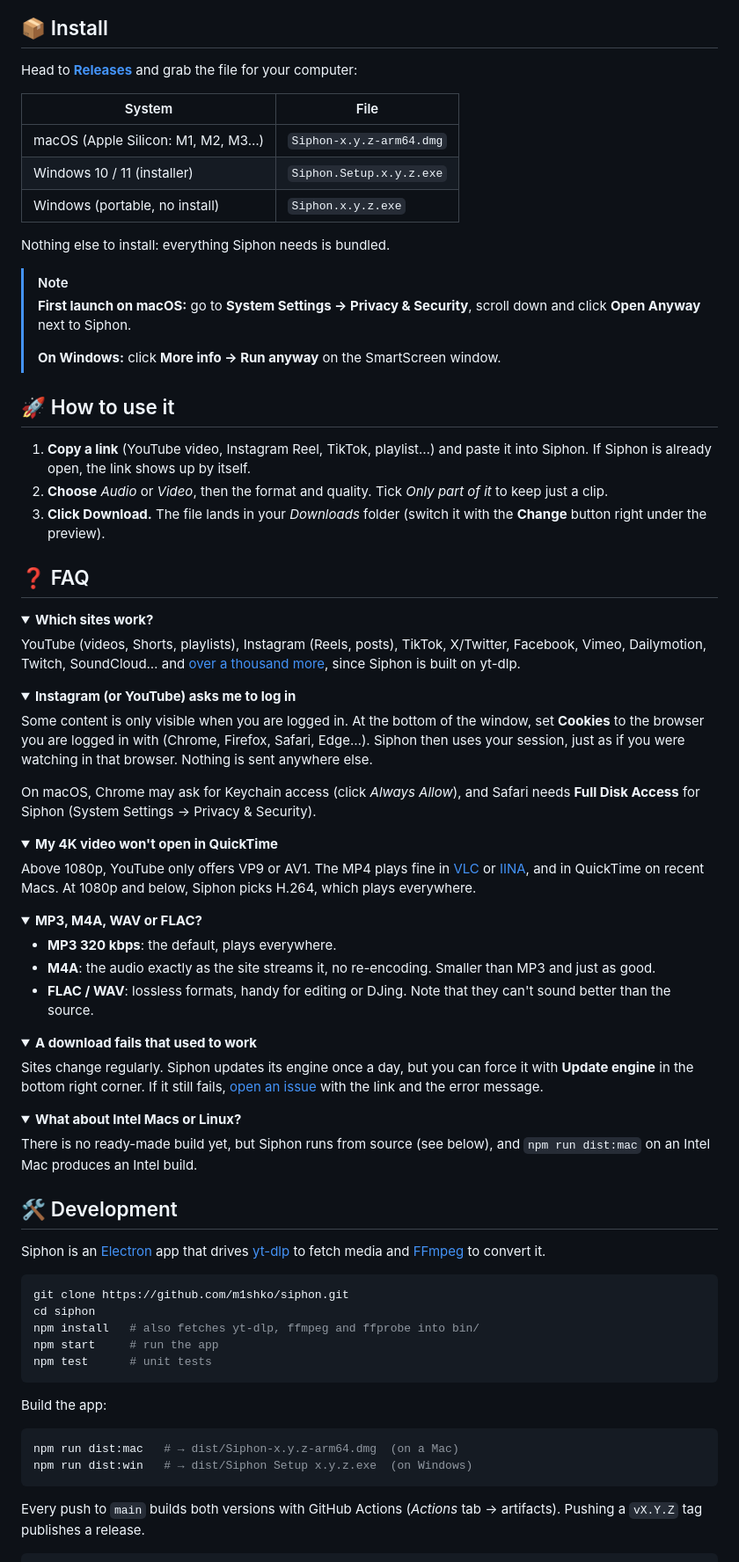
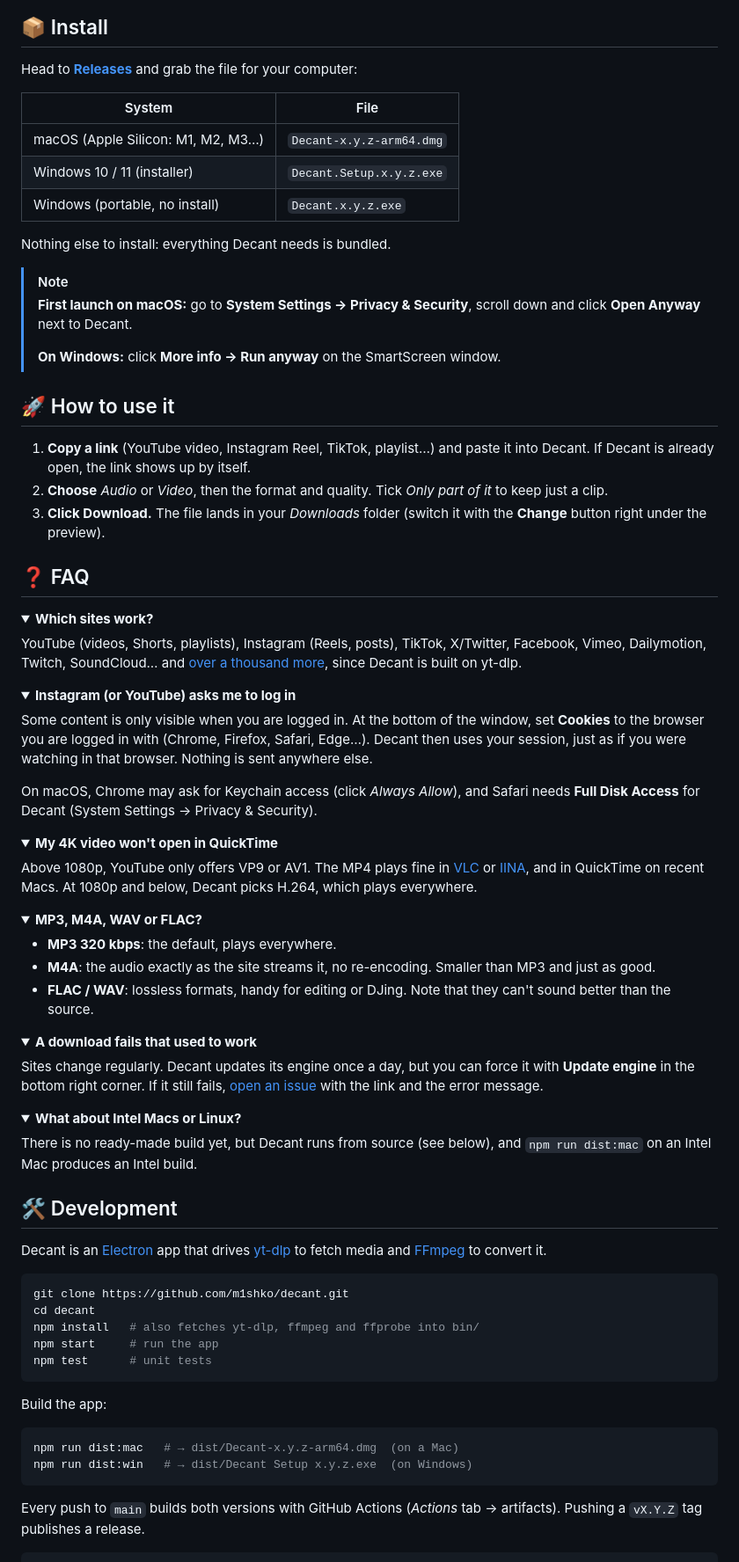
Before and after one commit to m1shko/decant, a Markdown page: README.md, the part around one of its changes. Shown at 88% size. Rendered like a GitHub page; folded sections open.

````diff
--- a/README.md
+++ b/README.md
@@ -47,20 +47,20 @@ Head to [**Releases**](https://github.com/m1shko/siphon/releases/latest) and gra
 
 | System                               | File                            |
 | ------------------------------------ | ------------------------------- |
-| macOS (Apple Silicon: M1, M2, M3…)    | `Siphon-x.y.z-arm64.dmg`        |
-| Windows 10 / 11 (installer)           | `Siphon.Setup.x.y.z.exe`        |
-| Windows (portable, no install)        | `Siphon.x.y.z.exe`              |
+| macOS (Apple Silicon: M1, M2, M3…)    | `Decant-x.y.z-arm64.dmg`        |
+| Windows 10 / 11 (installer)           | `Decant.Setup.x.y.z.exe`        |
+| Windows (portable, no install)        | `Decant.x.y.z.exe`              |
 
-Nothing else to install: everything Siphon needs is bundled.
+Nothing else to install: everything Decant needs is bundled.
 
 > [!NOTE]
-> **First launch on macOS:** go to **System Settings → Privacy & Security**, scroll down and click **Open Anyway** next to Siphon.
+> **First launch on macOS:** go to **System Settings → Privacy & Security**, scroll down and click **Open Anyway** next to Decant.
 >
 > **On Windows:** click **More info → Run anyway** on the SmartScreen window.
 
 ## 🚀 How to use it
 
-1. **Copy a link** (YouTube video, Instagram Reel, TikTok, playlist…) and paste it into Siphon. If Siphon is already open, the link shows up by itself.
+1. **Copy a link** (YouTube video, Instagram Reel, TikTok, playlist…) and paste it into Decant. If Decant is already open, the link shows up by itself.
 2. **Choose** *Audio* or *Video*, then the format and quality. Tick *Only part of it* to keep just a clip.
 3. **Click Download.** The file lands in your *Downloads* folder (switch it with the **Change** button right under the preview).
 
@@ -69,21 +69,21 @@ Nothing else to install: everything Siphon needs is bundled.
 <details>
 <summary><b>Which sites work?</b></summary>
 
-YouTube (videos, Shorts, playlists), Instagram (Reels, posts), TikTok, X/Twitter, Facebook, Vimeo, Dailymotion, Twitch, SoundCloud… and [over a thousand more](https://github.com/yt-dlp/yt-dlp/blob/master/supportedsites.md), since Siphon is built on yt-dlp.
+YouTube (videos, Shorts, playlists), Instagram (Reels, posts), TikTok, X/Twitter, Facebook, Vimeo, Dailymotion, Twitch, SoundCloud… and [over a thousand more](https://github.com/yt-dlp/yt-dlp/blob/master/supportedsites.md), since Decant is built on yt-dlp.
 </details>
 
 <details>
 <summary><b>Instagram (or YouTube) asks me to log in</b></summary>
 
-Some content is only visible when you are logged in. At the bottom of the window, set **Cookies** to the browser you are logged in with (Chrome, Firefox, Safari, Edge…). Siphon then uses your session, just as if you were watching in that browser. Nothing is sent anywhere else.
+Some content is only visible when you are logged in. At the bottom of the window, set **Cookies** to the browser you are logged in with (Chrome, Firefox, Safari, Edge…). Decant then uses your session, just as if you were watching in that browser. Nothing is sent anywhere else.
 
-On macOS, Chrome may ask for Keychain access (click *Always Allow*), and Safari needs **Full Disk Access** for Siphon (System Settings → Privacy & Security).
+On macOS, Chrome may ask for Keychain access (click *Always Allow*), and Safari needs **Full Disk Access** for Decant (System Settings → Privacy & Security).
 </details>
 
 <details>
 <summary><b>My 4K video won't open in QuickTime</b></summary>
 
-Above 1080p, YouTube only offers VP9 or AV1. The MP4 plays fine in [VLC](https://www.videolan.org/) or [IINA](https://iina.io/), and in QuickTime on recent Macs. At 1080p and below, Siphon picks H.264, which plays everywhere.
+Above 1080p, YouTube only offers VP9 or AV1. The MP4 plays fine in [VLC](https://www.videolan.org/) or [IINA](https://iina.io/), and in QuickTime on recent Macs. At 1080p and below, Decant picks H.264, which plays everywhere.
 </details>
 
 <details>
@@ -97,22 +97,22 @@ Above 1080p, YouTube only offers VP9 or AV1. The MP4 plays fine in [VLC](https:/
 <details>
 <summary><b>A download fails that used to work</b></summary>
 
-Sites change regularly. Siphon updates its engine once a day, but you can force it with **Update engine** in the bottom right corner. If it still fails, [open an issue](https://github.com/m1shko/siphon/issues) with the link and the error message.
+Sites change regularly. Decant updates its engine once a day, but you can force it with **Update engine** in the bottom right corner. If it still fails, [open an issue](https://github.com/m1shko/decant/issues) with the link and the error message.
 </details>
 
 <details>
 <summary><b>What about Intel Macs or Linux?</b></summary>
 
-There is no ready-made build yet, but Siphon runs from source (see below), and `npm run dist:mac` on an Intel Mac produces an Intel build.
+There is no ready-made build yet, but Decant runs from source (see below), and `npm run dist:mac` on an Intel Mac produces an Intel build.
 </details>
 
 ## 🛠️ Development
 
-Siphon is an [Electron](https://www.electronjs.org/) app that drives [yt-dlp](https://github.com/yt-dlp/yt-dlp) to fetch media and [FFmpeg](https://ffmpeg.org/) to convert it.
+Decant is an [Electron](https://www.electronjs.org/) app that drives [yt-dlp](https://github.com/yt-dlp/yt-dlp) to fetch media and [FFmpeg](https://ffmpeg.org/) to convert it.
 
 ```bash
-git clone https://github.com/m1shko/siphon.git
-cd siphon
+git clone https://github.com/m1shko/decant.git
+cd decant
 npm install   # also fetches yt-dlp, ffmpeg and ffprobe into bin/
 npm start     # run the app
 npm test      # unit tests
@@ -121,8 +121,8 @@ npm test      # unit tests
 Build the app:
 
 ```bash
-npm run dist:mac   # → dist/Siphon-x.y.z-arm64.dmg  (on a Mac)
-npm run dist:win   # → dist/Siphon Setup x.y.z.exe  (on Windows)
+npm run dist:mac   # → dist/Decant-x.y.z-arm64.dmg  (on a Mac)
+npm run dist:win   # → dist/Decant Setup x.y.z.exe  (on Windows)
 ```
 
 Every push to `main` builds both versions with GitHub Actions (*Actions* tab → artifacts). Pushing a `vX.Y.Z` tag publishes a release.
````
Also changed, not shown: other parts of README.md (+9 -9 lines), docs/screenshots/audio-dark.png, docs/screenshots/audio-light.png, docs/screenshots/history-dark.png, docs/screenshots/playlist-dark.png, docs/screenshots/video-dark.png, 14 other files.
